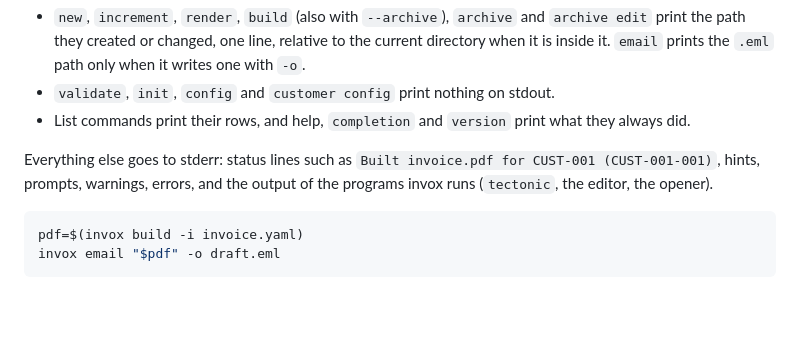
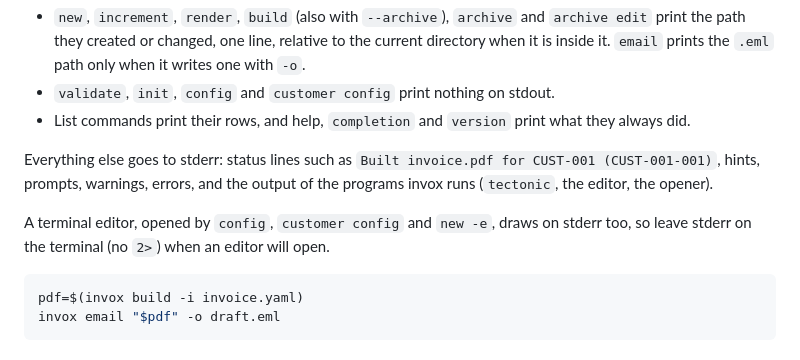
Before and after one commit to 0xboris/invox, a Markdown page: README.md, the part around the change. Drawn GitHub-style; blank space fills up the shorter version.

Commit message:
Note that a terminal editor draws on stderr
Co-Authored-By: Claude Opus 5.5 <noreply@anthropic.com>
Claude-Session: https://claude.ai/code/session_01DeGAokUz6TaWXXhBVF94YP

````diff
--- a/README.md
+++ b/README.md
@@ -142,6 +142,8 @@ stdout carries only data, so scripts can capture it:
 
 Everything else goes to stderr: status lines such as `Built invoice.pdf for CUST-001 (CUST-001-001)`, hints, prompts, warnings, errors, and the output of the programs invox runs (`tectonic`, the editor, the opener).
 
+A terminal editor, opened by `config`, `customer config` and `new -e`, draws on stderr too, so leave stderr on the terminal (no `2>`) when an editor will open.
+
 ```sh
 pdf=$(invox build -i invoice.yaml)
 invox email "$pdf" -o draft.eml
````
